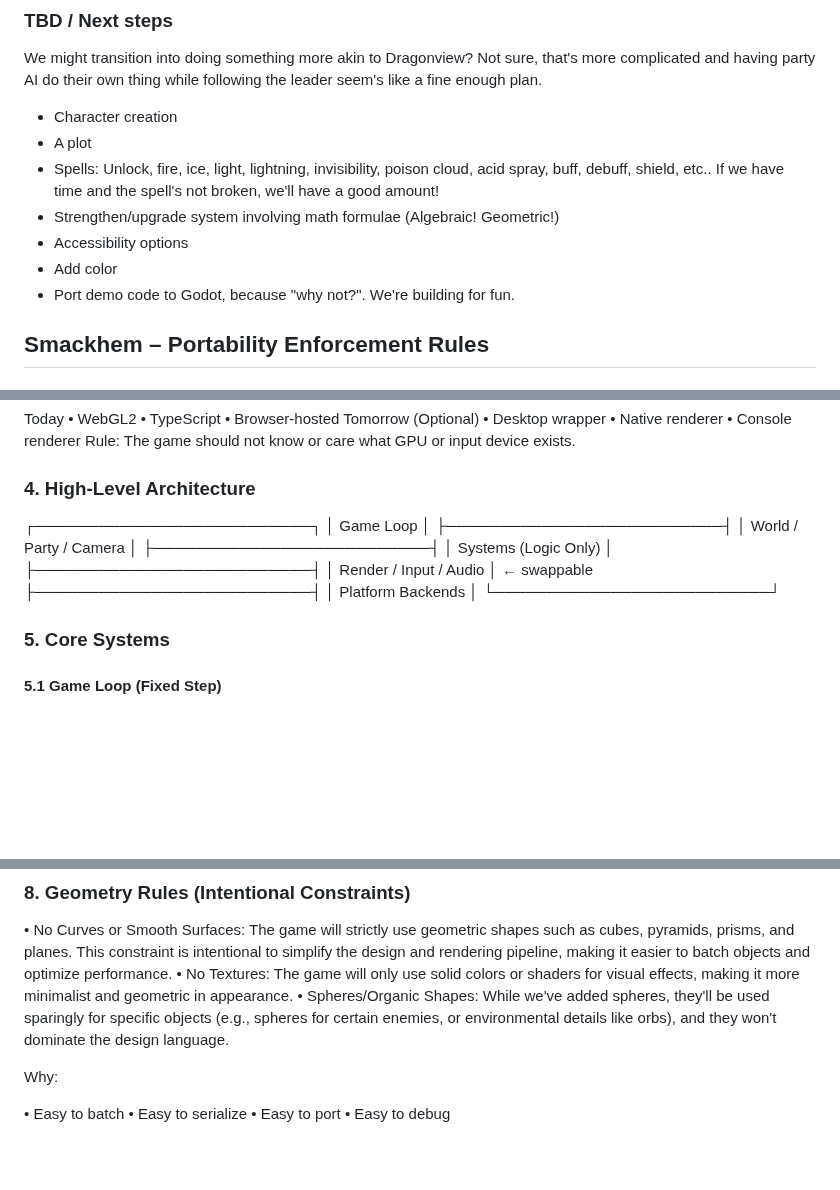
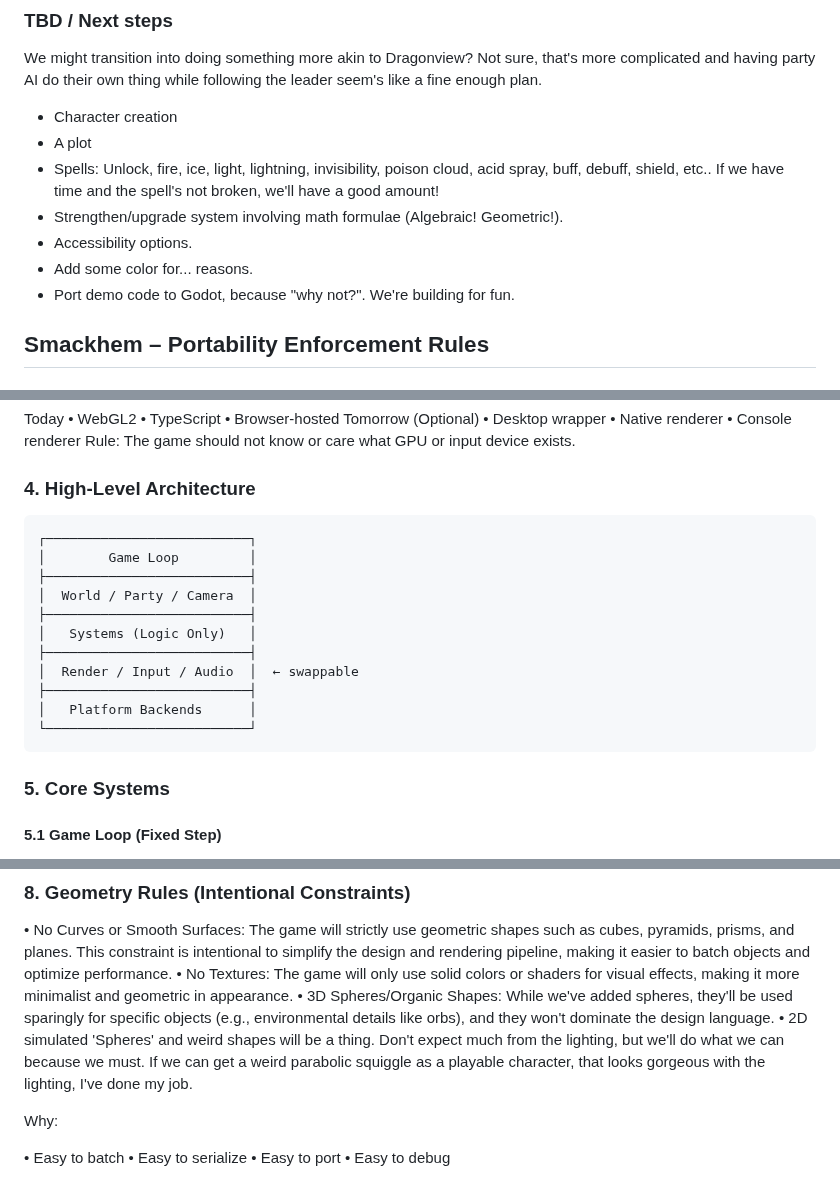
Before and after one commit to ClarkGH/smackhem, a Markdown page: DESIGN.md, 3 parts joined by grey strips. Drawn GitHub-style; blank space fills up the shorter version.

Commit message:
Let's fix a lil bit more of that design doc. Nerdy recruiters get a thumbs up for seeing this commit.

````diff
--- a/DESIGN.md
+++ b/DESIGN.md
@@ -45,9 +43,9 @@ Remember Drakkhen? On the Amiga? The Super Nintendo? It’s one of the most conf
 - Character creation
 - A plot
 - Spells: Unlock, fire, ice, light, lightning, invisibility, poison cloud, acid spray, buff, debuff, shield, etc.. If we have time and the spell's not broken, we'll have a good amount!
-- Strengthen/upgrade system involving math formulae (Algebraic! Geometric!)
-- Accessibility options
-- Add color
+- Strengthen/upgrade system involving math formulae (Algebraic! Geometric!).
+- Accessibility options.
+- Add some color for... reasons.
 - Port demo code to Godot, because "why not?". We're building for fun.
 
 ## Smackhem – Portability Enforcement Rules
@@ -282,6 +283,7 @@ The game should not know or care what GPU or input device exists.
 
 ### 4. High-Level Architecture
 
+```text
 ┌──────────────────────────┐
 │        Game Loop         │
 ├──────────────────────────┤
@@ -293,6 +295,7 @@ The game should not know or care what GPU or input device exists.
 ├──────────────────────────┤
 │   Platform Backends      │
 └──────────────────────────┘
+```
 
 ### 5. Core Systems
 
@@ -397,7 +400,8 @@ This works identically on:
 
 • No Curves or Smooth Surfaces: The game will strictly use geometric shapes such as cubes, pyramids, prisms, and planes. This constraint is intentional to simplify the design and rendering pipeline, making it easier to batch objects and optimize performance.
 • No Textures: The game will only use solid colors or shaders for visual effects, making it more minimalist and geometric in appearance.
-• Spheres/Organic Shapes: While we've added spheres, they'll be used sparingly for specific objects (e.g., spheres for certain enemies, or environmental details like orbs), and they won't dominate the design language.
+• 3D Spheres/Organic Shapes: While we've added spheres, they'll be used sparingly for specific objects (e.g., environmental details like orbs), and they won't dominate the design language.
+• 2D simulated 'Spheres' and weird shapes will be a thing. Don't expect much from the lighting, but we'll do what we can because we must. If we can get a weird parabolic squiggle as a playable character, that looks gorgeous with the lighting, I've done my job.
 
 Why:
 
````
Also changed, not shown: other parts of DESIGN.md (+6 -5 lines).
